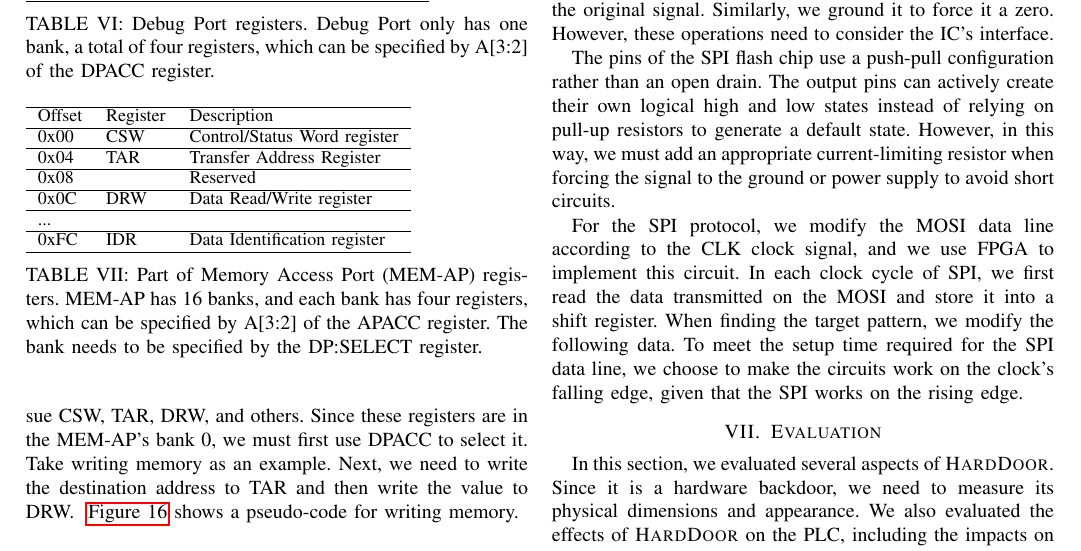
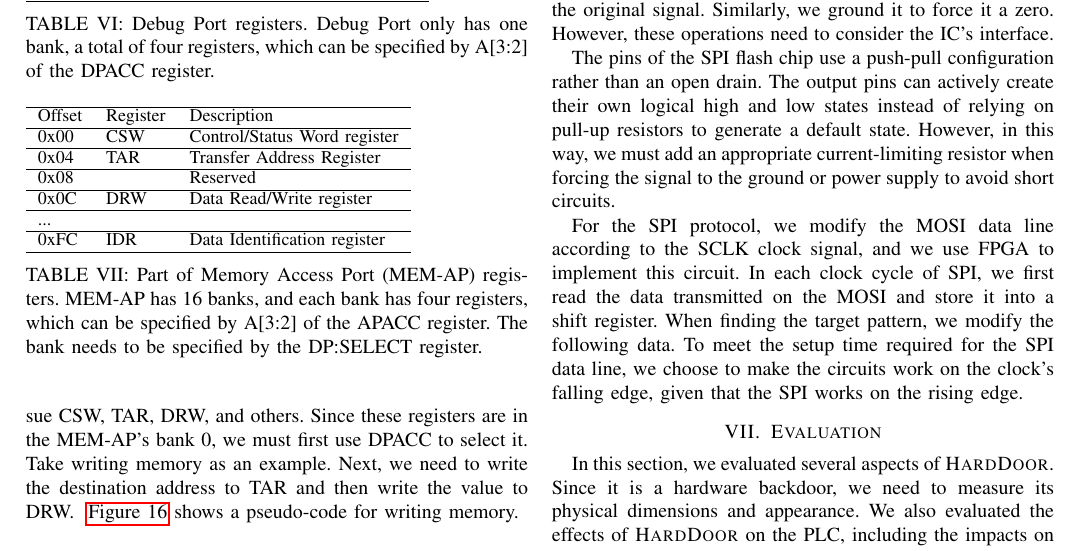
Before and after one commit to whensungoesdown/PLC-HW-Implant, a LaTeX paper (main.tex, which reads sources/implementation.tex): part of page 11 of 16, cut so that both start at the same text. Compiled offline with pdfLaTeX; a missing font is replaced by an installed copy or a similar font; a LaTeX package or settings file that is missing is left out.

Commit message:
typo CLK->SCLK

```diff
--- a/sources/implementation.tex
+++ b/sources/implementation.tex
@@ -135,4 +135,4 @@ However, these operations need to consider the IC's interface.
 
 The pins of the SPI flash chip use a push-pull configuration rather than an open drain. The output pins can actively create their own logical high and low states instead of relying on pull-up resistors to generate a default state. However, in this way, we must add an appropriate current-limiting resistor when forcing the signal to the ground or power supply to avoid short circuits.
 
-For the SPI protocol, we modify the MOSI data line according to the CLK clock signal, and we use FPGA to implement this circuit. In each clock cycle of SPI, we first read the data transmitted on the MOSI and store it into a shift register. When finding the target pattern, we modify the following data. To meet the setup time required for the SPI data line, we choose to make the circuits work on the clock's falling edge, given that the SPI works on the rising edge.
+For the SPI protocol, we modify the MOSI data line according to the SCLK clock signal, and we use FPGA to implement this circuit. In each clock cycle of SPI, we first read the data transmitted on the MOSI and store it into a shift register. When finding the target pattern, we modify the following data. To meet the setup time required for the SPI data line, we choose to make the circuits work on the clock's falling edge, given that the SPI works on the rising edge.
```
